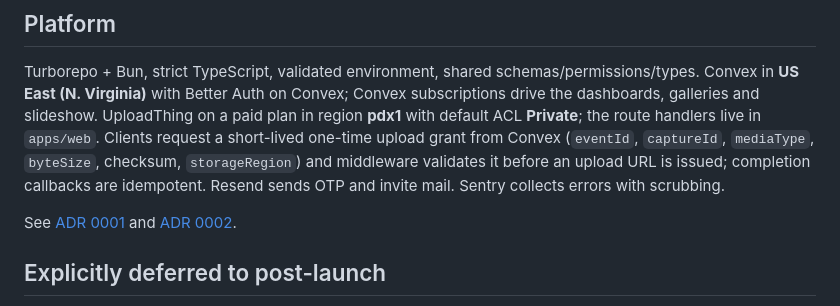
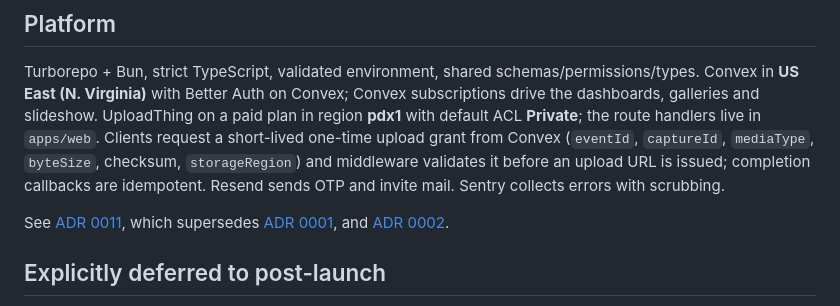
Before and after one commit to coreybain/party-booth, a Markdown page: docs/product-spec.md, the part around the change. GitHub-like rendering.

```diff
--- a/docs/product-spec.md
+++ b/docs/product-spec.md
@@ -156,7 +156,8 @@ grant from Convex (`eventId`, `captureId`, `mediaType`, `byteSize`, checksum, `s
 middleware validates it before an upload URL is issued; completion callbacks are idempotent. Resend
 sends OTP and invite mail. Sentry collects errors with scrubbing.
 
-See [ADR 0001](adr/0001-monorepo-runtime.md) and [ADR 0002](adr/0002-storage-region-adapter.md).
+See [ADR 0011](adr/0011-bun-package-manager.md), which supersedes
+[ADR 0001](adr/0001-monorepo-runtime.md), and [ADR 0002](adr/0002-storage-region-adapter.md).
 
 ## Explicitly deferred to post-launch
 
```
Also changed, not shown: CONTRIBUTING.md (+9 -4 lines), README.md (+6 -2 lines).
